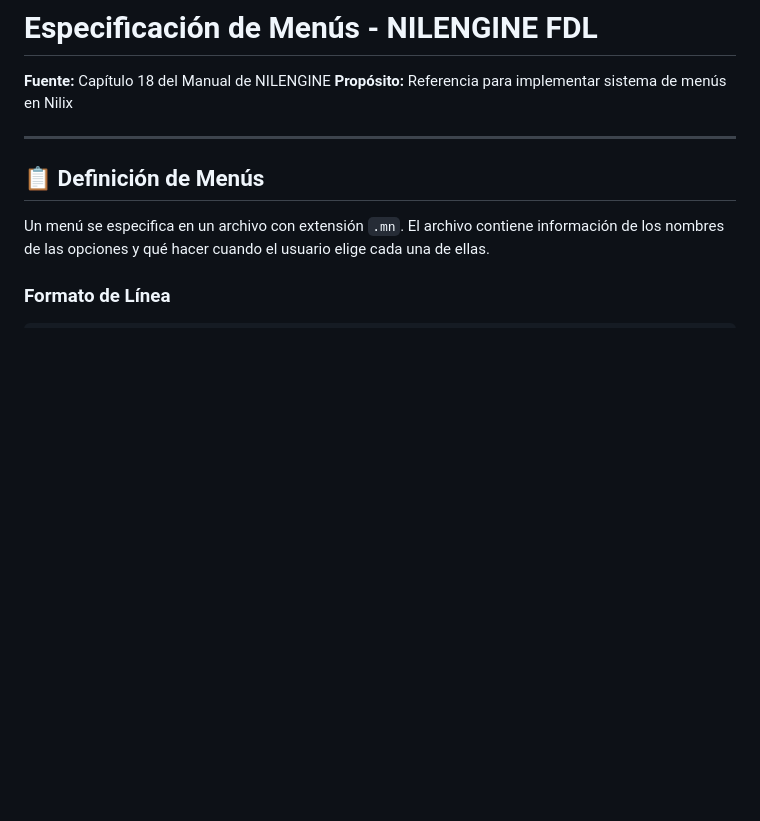
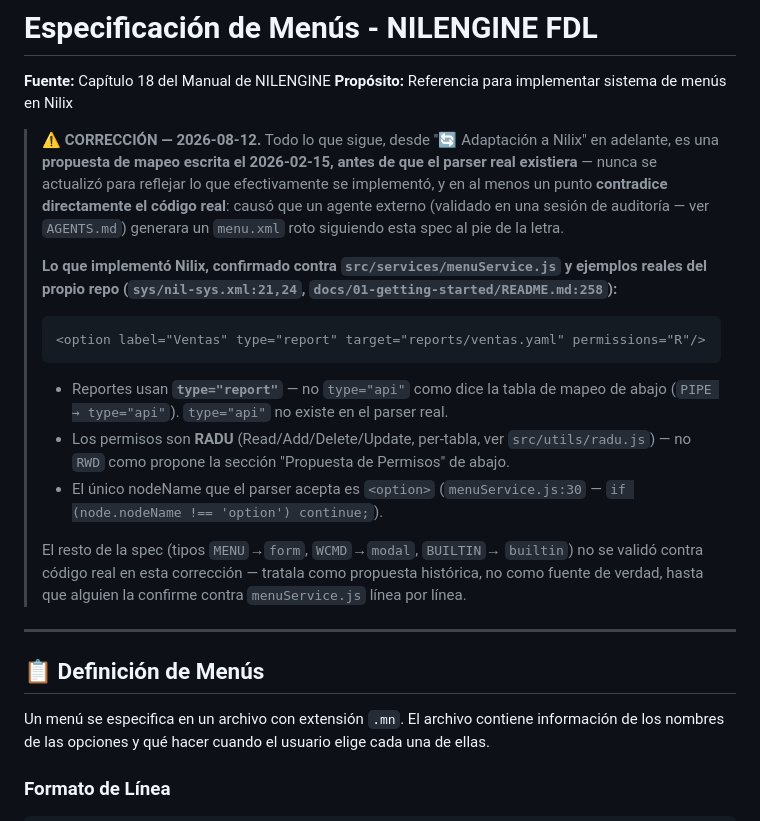
Before and after one commit to wirednil/nilix, a Markdown page: docs/05-specs/MENUS-SPEC.md, the part around the change. Rendered like a GitHub page; blank space fills up the shorter version.

````diff
--- a/docs/05-specs/MENUS-SPEC.md
+++ b/docs/05-specs/MENUS-SPEC.md
@@ -2,6 +2,36 @@
 
 **Fuente:** Capítulo 18 del Manual de NILENGINE
 **Propósito:** Referencia para implementar sistema de menús en Nilix
+
+> **⚠️ CORRECCIÓN — 2026-08-12.** Todo lo que sigue, desde "🔄 Adaptación a
+> Nilix" en adelante, es una **propuesta de mapeo escrita el 2026-02-15,
+> antes de que el parser real existiera** — nunca se actualizó para
+> reflejar lo que efectivamente se implementó, y en al menos un punto
+> **contradice directamente el código real**: causó que un agente externo
+> (validado en una sesión de auditoría — ver `AGENTS.md`) generara un
+> `menu.xml` roto siguiendo esta spec al pie de la letra.
+>
+> **Lo que implementó Nilix, confirmado contra `src/services/menuService.js`
+> y ejemplos reales del propio repo (`sys/nil-sys.xml:21,24`,
+> `docs/01-getting-started/README.md:258`):**
+>
+> ```xml
+> <option label="Ventas" type="report" target="reports/ventas.yaml" permissions="R"/>
+> ```
+>
+> - Reportes usan **`type="report"`** — no `type="api"` como dice la tabla
+>   de mapeo de abajo (`PIPE → type="api"`). `type="api"` no existe en el
+>   parser real.
+> - Los permisos son **RADU** (Read/Add/Delete/Update, per-tabla, ver
+>   `src/utils/radu.js`) — no `RWD` como propone la sección "Propuesta de
+>   Permisos" de abajo.
+> - El único nodeName que el parser acepta es `<option>`
+>   (`menuService.js:30` — `if (node.nodeName !== 'option') continue;`).
+>
+> El resto de la spec (tipos `MENU`→`form`, `WCMD`→`modal`, `BUILTIN`→
+> `builtin`) no se validó contra código real en esta corrección — tratala
+> como propuesta histórica, no como fuente de verdad, hasta que alguien la
+> confirme contra `menuService.js` línea por línea.
 
 ---
 
````
Also changed, not shown: AGENTS.md (+41 -8 lines).
